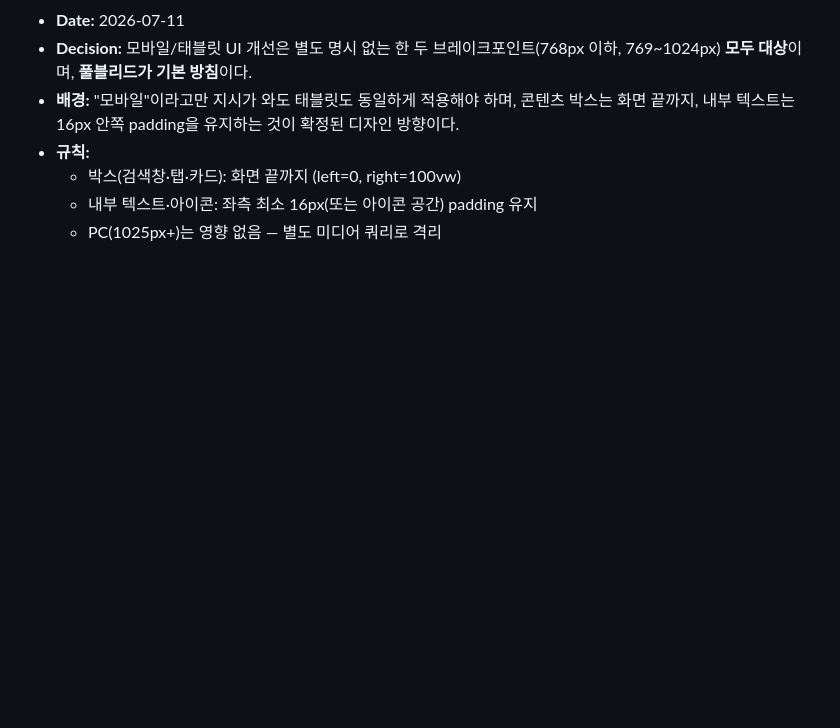
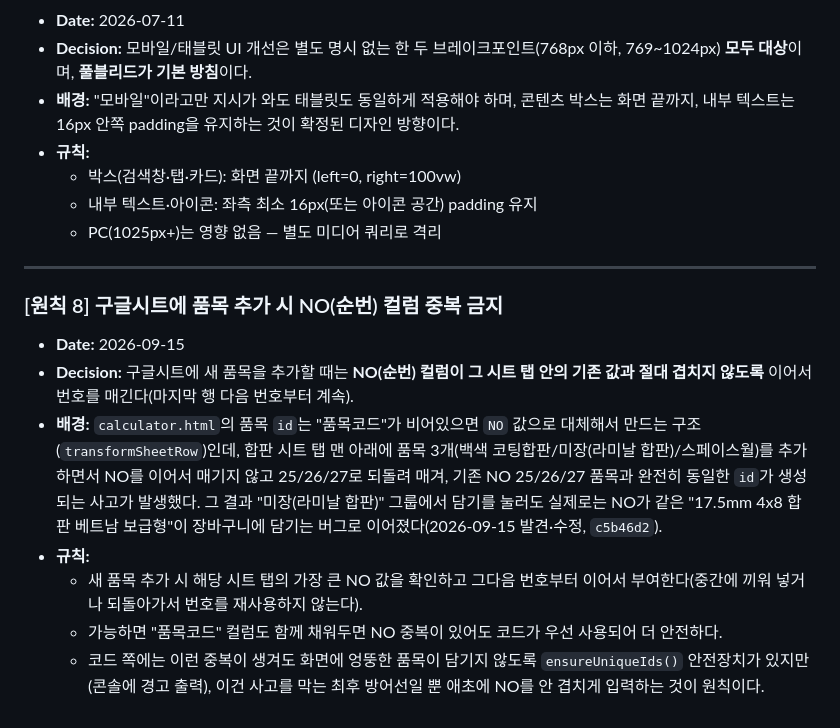
Before and after one commit to kangwon13-art/ylwood_website, a Markdown page: docs/decisions.md, the part around the change. GitHub-like rendering; blank space fills up the shorter version.

Commit message:
docs: 품목 ID 중복 사고 재발방지 원칙(decisions.md #8) 및 해결 이력(context.md) 기록
Co-Authored-By: Claude Sonnet 5 <noreply@anthropic.com>

```diff
--- a/docs/decisions.md
+++ b/docs/decisions.md
@@ -101,3 +101,14 @@
   - 박스(검색창·탭·카드): 화면 끝까지 (left=0, right=100vw)
   - 내부 텍스트·아이콘: 좌측 최소 16px(또는 아이콘 공간) padding 유지
   - PC(1025px+)는 영향 없음 — 별도 미디어 쿼리로 격리
+
+---
+
+### [원칙 8] 구글시트에 품목 추가 시 NO(순번) 컬럼 중복 금지
+* **Date:** 2026-09-15
+* **Decision:** 구글시트에 새 품목을 추가할 때는 **NO(순번) 컬럼이 그 시트 탭 안의 기존 값과 절대 겹치지 않도록** 이어서 번호를 매긴다(마지막 행 다음 번호부터 계속).
+* **배경:** `calculator.html`의 품목 `id`는 "품목코드"가 비어있으면 `NO` 값으로 대체해서 만드는 구조(`transformSheetRow`)인데, 합판 시트 탭 맨 아래에 품목 3개(백색 코팅합판/미장(라미날 합판)/스페이스월)를 추가하면서 NO를 이어서 매기지 않고 25/26/27로 되돌려 매겨, 기존 NO 25/26/27 품목과 완전히 동일한 `id`가 생성되는 사고가 발생했다. 그 결과 "미장(라미날 합판)" 그룹에서 담기를 눌러도 실제로는 NO가 같은 "17.5mm 4x8 합판 베트남 보급형"이 장바구니에 담기는 버그로 이어졌다(2026-09-15 발견·수정, `c5b46d2`).
+* **규칙:**
+  - 새 품목 추가 시 해당 시트 탭의 가장 큰 NO 값을 확인하고 그다음 번호부터 이어서 부여한다(중간에 끼워 넣거나 되돌아가서 번호를 재사용하지 않는다).
+  - 가능하면 "품목코드" 컬럼도 함께 채워두면 NO 중복이 있어도 코드가 우선 사용되어 더 안전하다.
+  - 코드 쪽에는 이런 중복이 생겨도 화면에 엉뚱한 품목이 담기지 않도록 `ensureUniqueIds()` 안전장치가 있지만(콘솔에 경고 출력), 이건 사고를 막는 최후 방어선일 뿐 애초에 NO를 안 겹치게 입력하는 것이 원칙이다.
```
Also changed, not shown: docs/context.md (+3 -1 lines).
